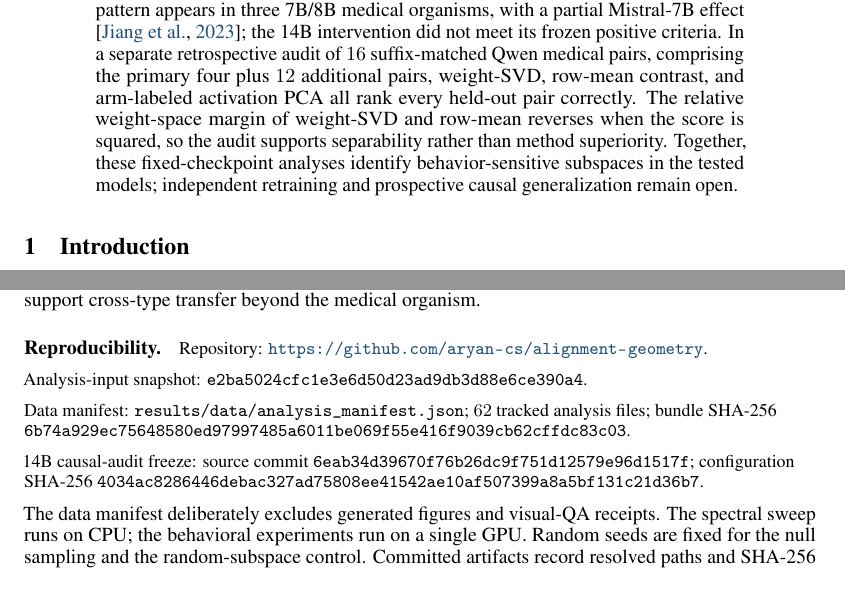
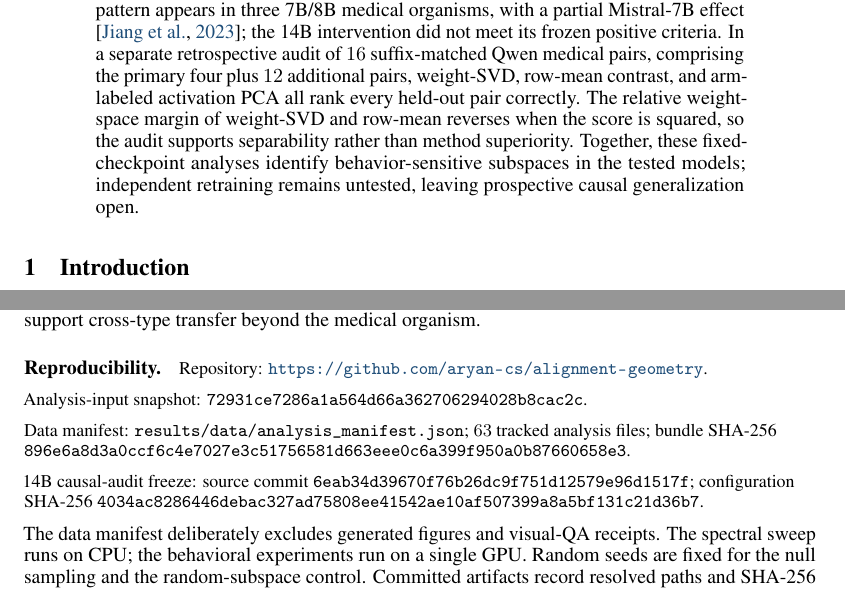
Before and after one commit to aryan-cs/alignment-geometry, a LaTeX paper (paper/main.tex, which reads paper/sections/abstract.tex, paper/sections/appendix.tex): two parts of pages 1 and 19 of 21, joined at a grey line, cut so that both start at the same text. Compiled offline with pdfLaTeX.

```diff
--- a/paper/sections/abstract.tex
+++ b/paper/sections/abstract.tex
@@ -34,6 +34,6 @@
 relative weight-space margin of weight-SVD and row-mean reverses when the score
 is squared, so the audit supports separability rather than method superiority.
 Together, these fixed-checkpoint analyses identify behavior-sensitive
-subspaces in the tested models; independent retraining and prospective causal
-generalization remain open.
+subspaces in the tested models; independent retraining remains untested,
+leaving prospective causal generalization open.
 \end{abstract}
--- a/paper/sections/appendix.tex
+++ b/paper/sections/appendix.tex
@@ -111,10 +111,10 @@
 \paragraph{Reproducibility.}
 \begingroup\small\raggedright
 Repository: \url{https://github.com/aryan-cs/alignment-geometry}.\par
-Analysis-input snapshot: \path{e2ba5024cfc1e3e6d50d23ad9db3d88e6ce390a4}.\par
-Data manifest: \path{results/data/analysis_manifest.json}; $62$ tracked analysis
+Analysis-input snapshot: \path{72931ce7286a1a564d66a362706294028b8cac2c}.\par
+Data manifest: \path{results/data/analysis_manifest.json}; $63$ tracked analysis
 files; bundle SHA-256
-\path{6b74a929ec75648580ed97997485a6011be069f55e416f9039cb62cffdc83c03}.\par
+\path{896e6a8d3a0ccf6c4e7027e3c51756581d663eee0c6a399f950a0b87660658e3}.\par
 14B causal-audit freeze: source commit
 \path{6eab34d39670f76b26dc9f751d12579e96d1517f}; configuration SHA-256
 \path{4034ac8286446debac327ad75808ee41542ae10af507399a8a5bf131c21d36b7}.\par
```
Also changed, not shown: code/ingest_pending_study_artifacts.py (+1 -0 lines), docs/paper.pdf, results/figures/ablation.pdf, results/figures/ablation_layers.pdf, results/figures/bbp.pdf, results/figures/bulk_spikes.pdf, results/figures/capability.pdf, results/figures/capture.pdf, results/figures/capture_heatmap.pdf, results/figures/detect.pdf, results/figures/effrank.pdf, results/figures/energy_overlap.pdf, results/figures/geometry.pdf, results/figures/mis_causal.pdf, 12 more files, 3 other files.
